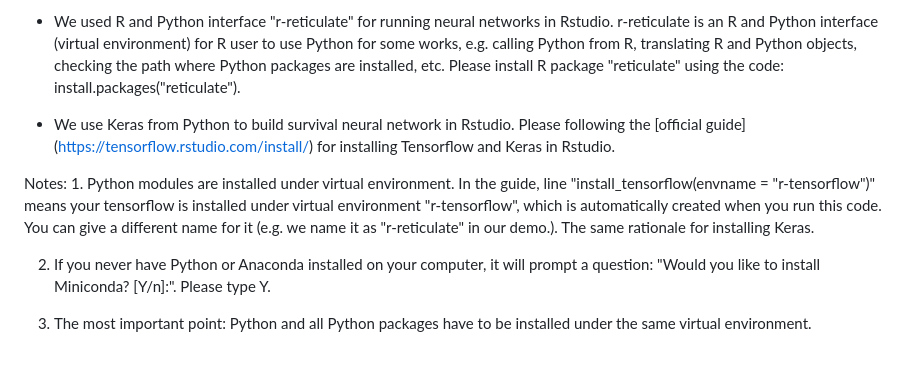
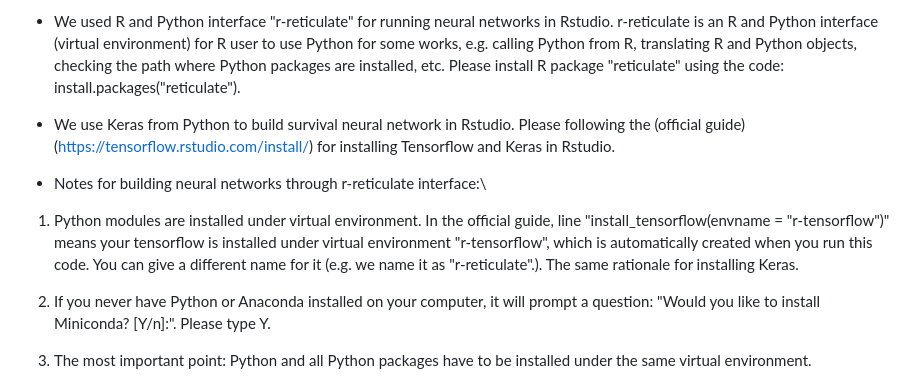
Before and after one commit to nab1779321/HTEsurv, a Markdown page: README.md, the part around the change. Rendered like a GitHub page; blank space fills up the shorter version.

```diff
--- a/README.md
+++ b/README.md
@@ -66,9 +66,10 @@ All real data analysis files are stored at "RealDataAnalysis" folder. Within thi
 
 - We used R and Python interface "r-reticulate" for running neural networks in Rstudio. r-reticulate is an R and Python interface (virtual environment) for R user to use Python for some works, e.g. calling Python from R, translating R and Python objects, checking the path where Python packages are installed, etc. Please install R package "reticulate" using the code: install.packages("reticulate").
 
-- We use Keras from Python to build survival neural network in Rstudio. Please following the [official guide] (https://tensorflow.rstudio.com/install/) for installing Tensorflow and Keras in Rstudio.
+- We use Keras from Python to build survival neural network in Rstudio. Please following the (official guide) (https://tensorflow.rstudio.com/install/) for installing Tensorflow and Keras in Rstudio.
 
-Notes: 1. Python modules are installed under virtual environment. In the guide, line "install_tensorflow(envname = "r-tensorflow")" means your tensorflow is installed under virtual environment "r-tensorflow", which is automatically created when you run this code. You can give a different name for it (e.g. we name it as "r-reticulate" in our demo.). The same rationale for installing Keras.
+- Notes for building neural networks through r-reticulate interface:\
+1. Python modules are installed under virtual environment. In the official guide, line "install_tensorflow(envname = "r-tensorflow")" means your tensorflow is installed under virtual environment "r-tensorflow", which is automatically created when you run this code. You can give a different name for it (e.g. we name it as "r-reticulate".). The same rationale for installing Keras.
 
 2. If you never have Python or Anaconda installed on your computer, it will prompt a question: "Would you like to install Miniconda? [Y/n]:". Please type Y.
 
```
